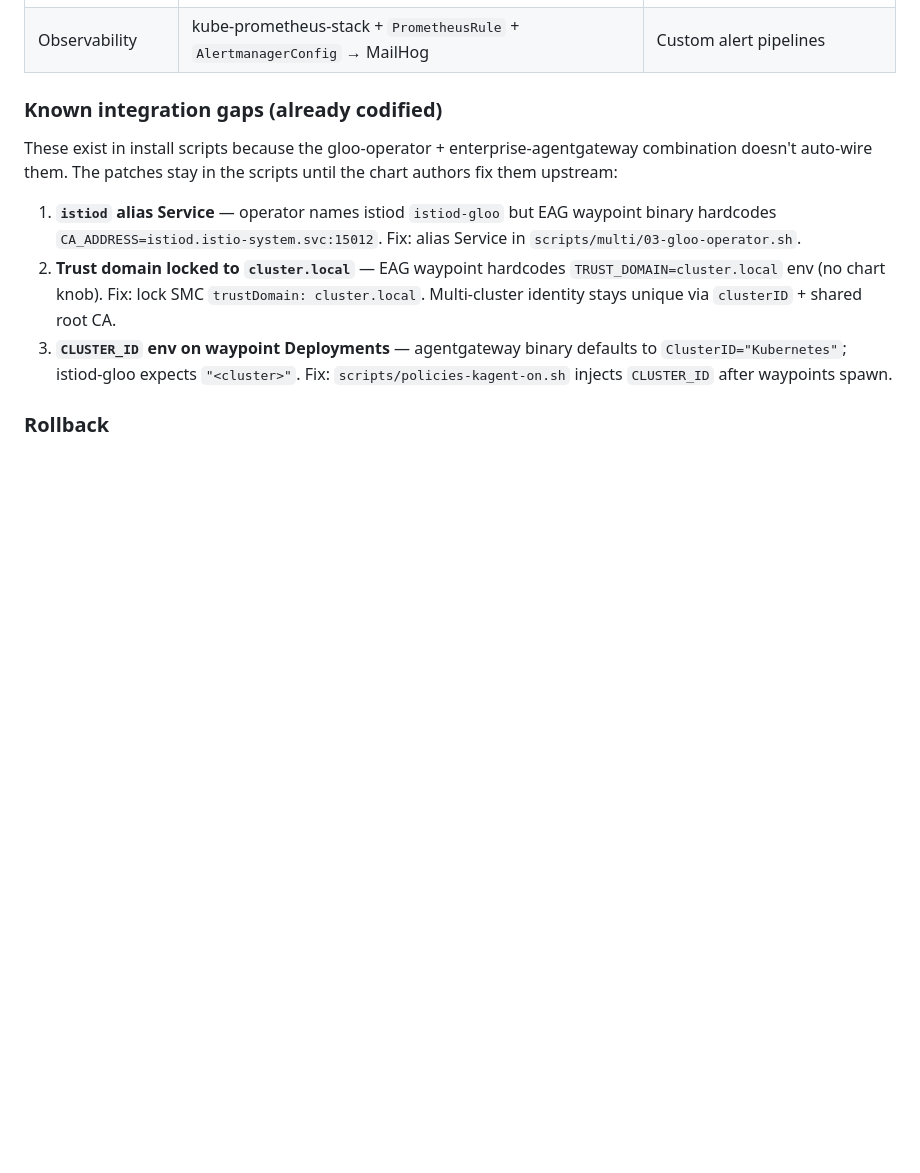
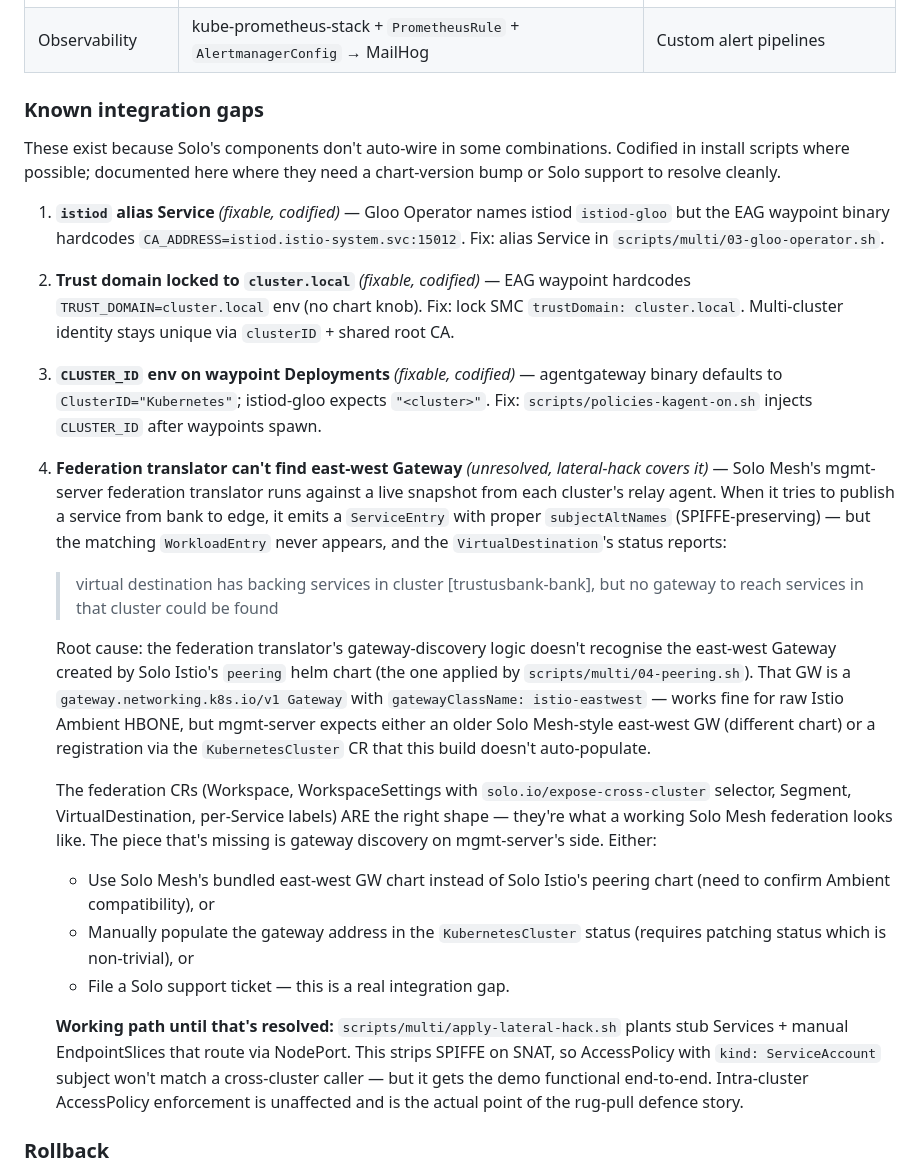
Before and after one commit to tjorourke/solo-demo-agentic-dora, a Markdown page: CLAUDE.md, the part around the change. Rendered like a GitHub page; blank space fills up the shorter version.

Commit message:
CLAUDE.md: document the federation east-west GW discovery integration gap.
Investigated the missing WorkloadEntry issue (cross-cluster traffic resets
because ServiceEntry endpoints=[]). Root cause traced to a precise warning
from Solo Mesh mgmt-server's federation translator:

  "virtual destination has backing services in cluster [trustusbank-bank],
   but no gateway to reach services in that cluster could be found"

The translator can't auto-discover the east-west Gateway that Solo Istio's
peering helm chart creates (a gateway.networking.k8s.io/v1 Gateway with
gatewayClassName=istio-eastwest). This is an integration gap between Solo
Istio's Ambient peering chart and Solo Mesh's mgmt-server gateway-discovery
logic.

The federation CRs (Workspace, WorkspaceSettings with
solo.io/expose-cross-cluster selector, Segment, VirtualDestination,
per-Service labels) are the right shape and are all committed. ServiceEntries
generate correctly with the right SubjectAltNames for SPIFFE-preserving HBONE.
The piece that's missing is gateway discovery on mgmt-server's side.

Three options documented:
1. Swap Solo Istio peering chart for Solo Mesh's bundled east-west GW chart
2. Patch KubernetesCluster.status to populate the GW address manually
3. File Solo support ticket — this is a real integration gap

Working path until resolved: scripts/multi/apply-lateral-hack.sh (now
dynamic-IP-aware) — SPIFFE is stripped on the cross-cluster hop so
AccessPolicy can't match SA subjects on cross-cluster callers. Intra-cluster
AccessPolicy enforcement (the actual rug-pull defence story) is unaffected.

Co-Authored-By: Claude Opus 4.7 (1M context) <noreply@anthropic.com>

```diff
--- a/CLAUDE.md
+++ b/CLAUDE.md
@@ -22,15 +22,60 @@ the Solo path.
 | Image distribution + signing | Solo `agentregistry` + cosign | Plain registry + admission policy |
 | Observability | kube-prometheus-stack + `PrometheusRule` + `AlertmanagerConfig` → MailHog | Custom alert pipelines |
 
-### Known integration gaps (already codified)
+### Known integration gaps
 
-These exist in install scripts because the gloo-operator + enterprise-agentgateway
-combination doesn't auto-wire them. The patches stay in the scripts until the
-chart authors fix them upstream:
+These exist because Solo's components don't auto-wire in some combinations. Codified
+in install scripts where possible; documented here where they need a chart-version
+bump or Solo support to resolve cleanly.
 
-1. **`istiod` alias Service** — operator names istiod `istiod-gloo` but EAG waypoint binary hardcodes `CA_ADDRESS=istiod.istio-system.svc:15012`. Fix: alias Service in `scripts/multi/03-gloo-operator.sh`.
-2. **Trust domain locked to `cluster.local`** — EAG waypoint hardcodes `TRUST_DOMAIN=cluster.local` env (no chart knob). Fix: lock SMC `trustDomain: cluster.local`. Multi-cluster identity stays unique via `clusterID` + shared root CA.
-3. **`CLUSTER_ID` env on waypoint Deployments** — agentgateway binary defaults to `ClusterID="Kubernetes"`; istiod-gloo expects `"<cluster>"`. Fix: `scripts/policies-kagent-on.sh` injects `CLUSTER_ID` after waypoints spawn.
+1. **`istiod` alias Service** *(fixable, codified)* — Gloo Operator names istiod
+   `istiod-gloo` but the EAG waypoint binary hardcodes
+   `CA_ADDRESS=istiod.istio-system.svc:15012`. Fix: alias Service in
+   `scripts/multi/03-gloo-operator.sh`.
+
+2. **Trust domain locked to `cluster.local`** *(fixable, codified)* — EAG waypoint
+   hardcodes `TRUST_DOMAIN=cluster.local` env (no chart knob). Fix: lock SMC
+   `trustDomain: cluster.local`. Multi-cluster identity stays unique via
+   `clusterID` + shared root CA.
+
+3. **`CLUSTER_ID` env on waypoint Deployments** *(fixable, codified)* — agentgateway
+   binary defaults to `ClusterID="Kubernetes"`; istiod-gloo expects `"<cluster>"`.
+   Fix: `scripts/policies-kagent-on.sh` injects `CLUSTER_ID` after waypoints spawn.
+
+4. **Federation translator can't find east-west Gateway** *(unresolved, lateral-hack
+   covers it)* — Solo Mesh's mgmt-server federation translator runs against a
+   live snapshot from each cluster's relay agent. When it tries to publish a
+   service from bank to edge, it emits a `ServiceEntry` with proper
+   `subjectAltNames` (SPIFFE-preserving) — but the matching `WorkloadEntry`
+   never appears, and the `VirtualDestination`'s status reports:
+
+   > virtual destination has backing services in cluster [trustusbank-bank],
+   > but no gateway to reach services in that cluster could be found
+
+   Root cause: the federation translator's gateway-discovery logic doesn't
+   recognise the east-west Gateway created by Solo Istio's `peering` helm
+   chart (the one applied by `scripts/multi/04-peering.sh`). That GW is a
+   `gateway.networking.k8s.io/v1 Gateway` with `gatewayClassName: istio-eastwest`
+   — works fine for raw Istio Ambient HBONE, but mgmt-server expects either an
+   older Solo Mesh-style east-west GW (different chart) or a registration via
+   the `KubernetesCluster` CR that this build doesn't auto-populate.
+
+   The federation CRs (Workspace, WorkspaceSettings with `solo.io/expose-cross-cluster`
+   selector, Segment, VirtualDestination, per-Service labels) ARE the right
+   shape — they're what a working Solo Mesh federation looks like. The piece
+   that's missing is gateway discovery on mgmt-server's side. Either:
+   - Use Solo Mesh's bundled east-west GW chart instead of Solo Istio's peering
+     chart (need to confirm Ambient compatibility), or
+   - Manually populate the gateway address in the `KubernetesCluster` status
+     (requires patching status which is non-trivial), or
+   - File a Solo support ticket — this is a real integration gap.
+
+   **Working path until that's resolved:** `scripts/multi/apply-lateral-hack.sh`
+   plants stub Services + manual EndpointSlices that route via NodePort. This
+   strips SPIFFE on SNAT, so AccessPolicy with `kind: ServiceAccount` subject
+   won't match a cross-cluster caller — but it gets the demo functional end-to-end.
+   Intra-cluster AccessPolicy enforcement is unaffected and is the actual point of
+   the rug-pull defence story.
 
 ### Rollback
 
```
